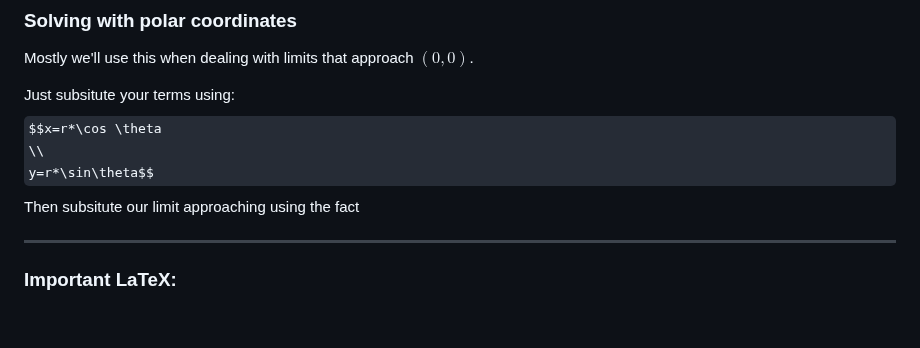
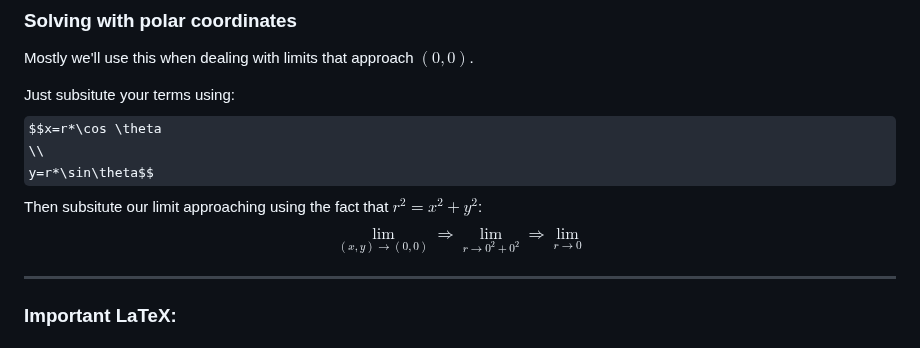
Before and after one commit to sandervonk/LC, a Markdown page: multi.md, the part around one of its changes. GitHub-like rendering; some formulas as TeX source.

Commit message:
multi.md updated from https://stackeditpro.io/

```diff
--- a/multi.md
+++ b/multi.md
@@ -436,7 +436,8 @@ Just subsitute your terms using:
 $$x=r*\cos \theta
 \\
   y=r*\sin\theta$$
-Then subsitute our limit approaching using the fact
+Then subsitute our limit approaching using the fact that $r^2=x^2+y^2$:
+$$\lim_{(x,y)→(0,0)} \Rightarrow \lim_{r→ 0^2 + 0^2} \Rightarrow \lim_{r→ 0}$$
 
 ---
 
```
Also changed, not shown: other parts of multi.md (+2 -2 lines).
